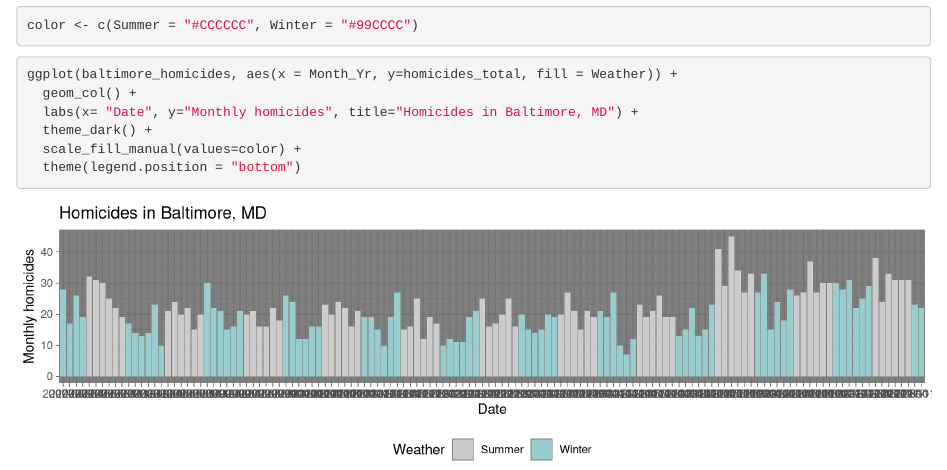
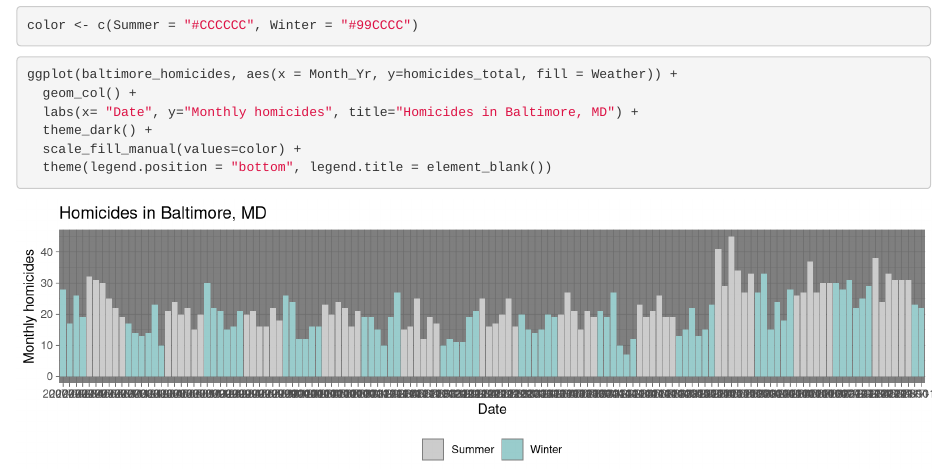
Before and after one commit to gobrans/HW5, an R Markdown document (writing/Homework5.Rmd): the page in a window 1100 px wide, from 1810 px down. Rendered offline with R 4.5, knitr and Pandoc, with nearby package versions.

Commit message:
Remove legend title

````diff
--- a/writing/Homework5.Rmd
+++ b/writing/Homework5.Rmd
@@ -69,5 +67,6 @@
   labs(x= "Date", y="Monthly homicides", title="Homicides in Baltimore, MD") +
   theme_dark() +
   scale_fill_manual(values=color) +
-  theme(legend.position = "bottom")
+  theme(legend.position = "bottom", legend.title = element_blank())
+
 ```
````
Also changed, not shown: writing/Homework5.Rmd (2 more changed lines).
